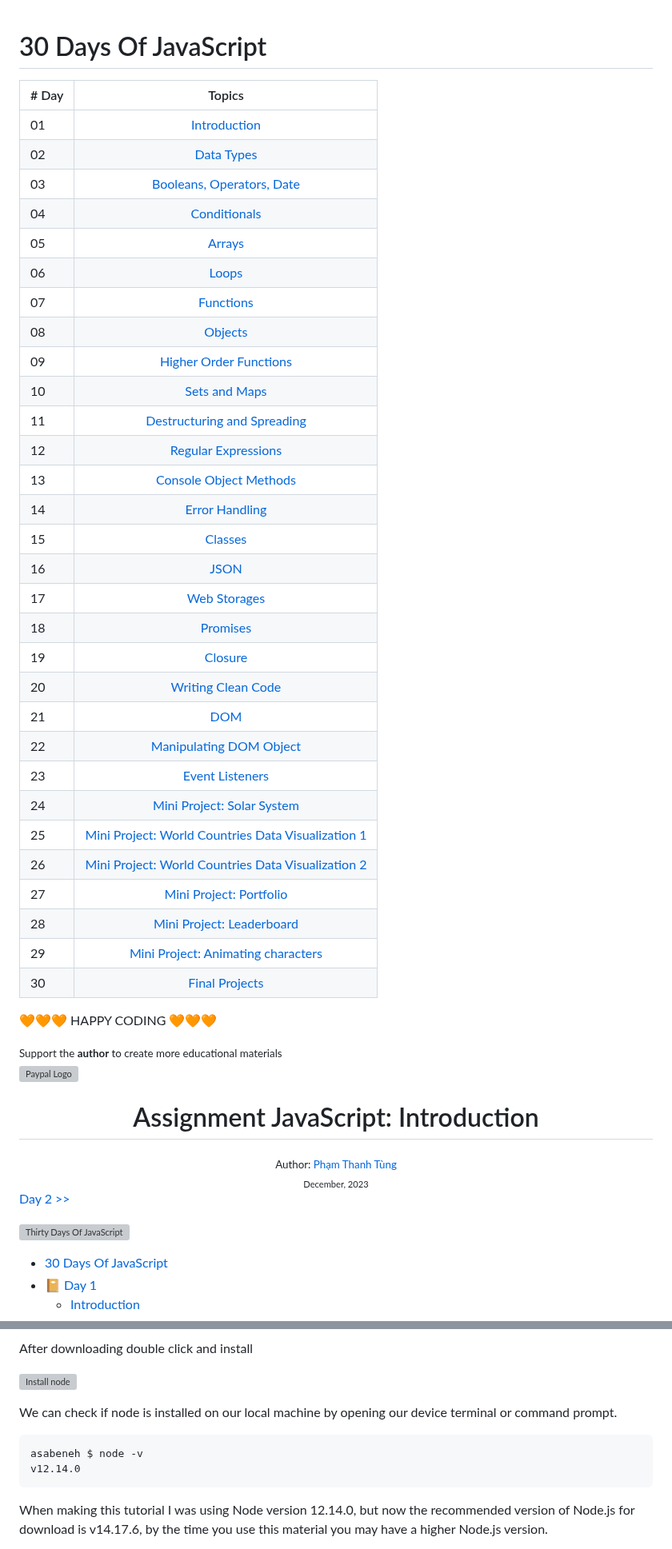
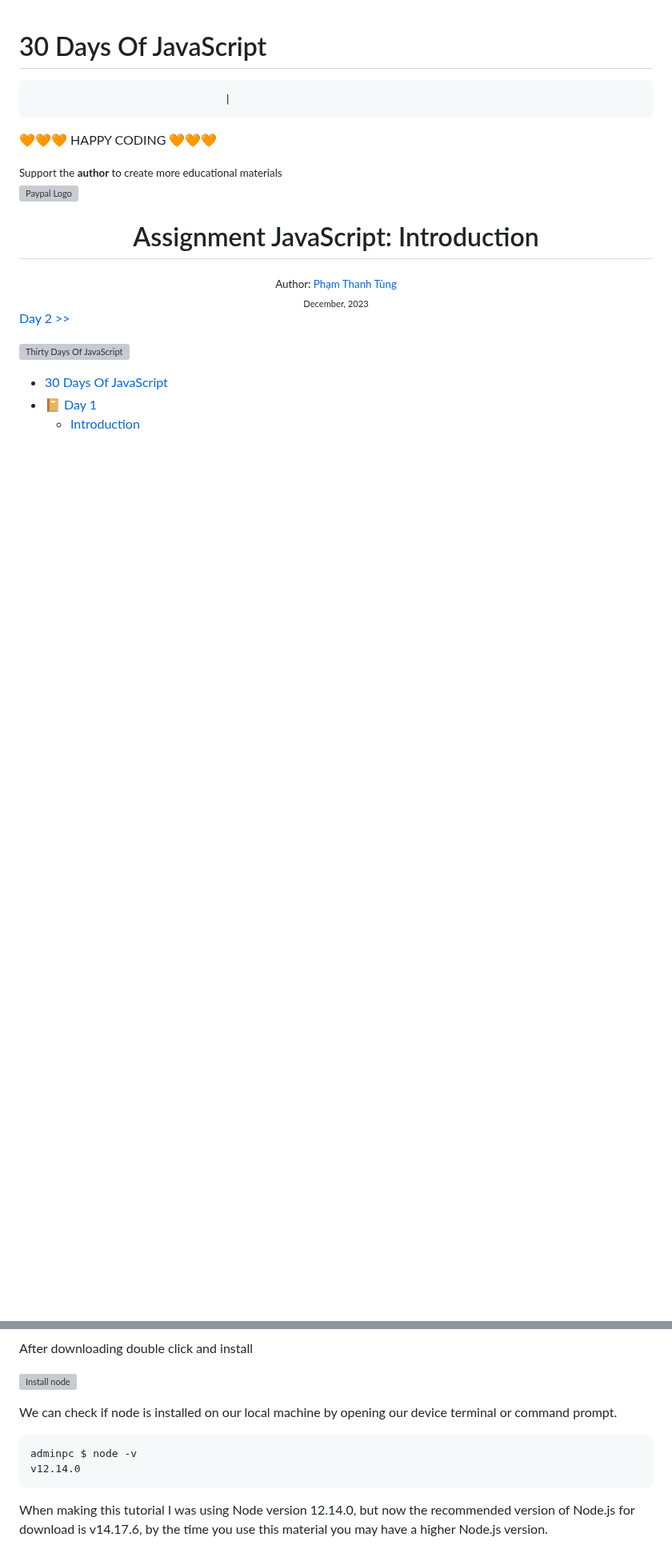
Before and after one commit to liemchao/gitcoursera, a Markdown page: README.md, 2 parts joined by grey strips. Shown at 80% size. GitHub-like rendering; blank space fills up the shorter version; grey boxes are pictures that could not be loaded.

````diff
--- a/README.md
+++ b/README.md
@@ -1,37 +1,6 @@
 # 30 Days Of JavaScript
 
-| # Day |                                                                       Topics                                                                       |
-| ----- | :------------------------------------------------------------------------------------------------------------------------------------------------: |
-| 01    |                                                            [Introduction](./readMe.md)                                                             |
-| 02    |                                               [Data Types](./02_Day_Data_types/02_day_data_types.md)                                               |
-| 03    |                            [Booleans, Operators, Date](./03_Day_Booleans_operators_date/03_booleans_operators_date.md)                             |
-| 04    |                                            [Conditionals](./04_Day_Conditionals/04_day_conditionals.md)                                            |
-| 05    |                                                     [Arrays](./05_Day_Arrays/05_day_arrays.md)                                                     |
-| 06    |                                                      [Loops](./06_Day_Loops/06_day_loops.md)                                                       |
-| 07    |                                                [Functions](./07_Day_Functions/07_day_functions.md)                                                 |
-| 08    |                                                   [Objects](./08_Day_Objects/08_day_objects.md)                                                    |
-| 09    |                             [Higher Order Functions](./09_Day_Higher_order_functions/09_day_higher_order_functions.md)                             |
-| 10    |                                          [Sets and Maps](./10_Day_Sets_and_Maps/10_day_Sets_and_Maps.md)                                           |
-| 11    |                     [Destructuring and Spreading](./11_Day_Destructuring_and_spreading/11_day_destructuring_and_spreading.md)                      |
-| 12    |                                 [Regular Expressions](./12_Day_Regular_expressions/12_day_regular_expressions.md)                                  |
-| 13    |                             [Console Object Methods](./13_Day_Console_object_methods/13_day_console_object_methods.md)                             |
-| 14    |                                         [Error Handling](./14_Day_Error_handling/14_day_error_handling.md)                                         |
-| 15    |                                                   [Classes](./15_Day_Classes/15_day_classes.md)                                                    |
-| 16    |                                                        [JSON](./16_Day_JSON/16_day_json.md)                                                        |
-| 17    |                                            [Web Storages](./17_Day_Web_storages/17_day_web_storages.md)                                            |
-| 18    |                                                  [Promises](./18_Day_Promises/18_day_promises.md)                                                  |
-| 19    |                                                  [Closure](./19_Day_Closures/19_day_closures.md)                                                   |
-| 20    |                                  [Writing Clean Code](./20_Day_Writing_clean_codes/20_day_writing_clean_codes.md)                                  |
-| 21    |                                                         [DOM](./21_Day_DOM/21_day_dom.md)                                                          |
-| 22    |                           [Manipulating DOM Object](./22_Day_Manipulating_DOM_object/22_day_manipulating_DOM_object.md)                            |
-| 23    |                                       [Event Listeners](./23_Day_Event_listeners/23_day_event_listeners.md)                                        |
-| 24    |                             [Mini Project: Solar System](./24_Day_Project_solar_system/24_day_project_solar_system.md)                             |
-| 25    | [Mini Project: World Countries Data Visualization 1](./25_Day_World_countries_data_visualization_1/25_day_world_countries_data_visualization_1.md) |
-| 26    | [Mini Project: World Countries Data Visualization 2](./26_Day_World_countries_data_visualization_2/26_day_world_countries_data_visualization_2.md) |
-| 27    |                            [Mini Project: Portfolio](./27_Day_Mini_project_portfolio/27_day_mini_project_portfolio.md)                             |
-| 28    |                         [Mini Project: Leaderboard](./28_Day_Mini_project_leaderboard/28_day_mini_project_leaderboard.md)                          |
-| 29    |            [Mini Project: Animating characters](./29_Day_Mini_project_animating_characters/29_day_mini_project_animating_characters.md)            |
-| 30    |                                     [Final Projects](./30_Day_Mini_project_final/30_day_mini_project_final.md)                                     |
+                                   |
 
 🧡🧡🧡 HAPPY CODING 🧡🧡🧡
 
@@ -138,7 +107,7 @@ After downloading double click and install
 We can check if node is installed on our local machine by opening our device terminal or command prompt.
 
 ```sh
-asabeneh $ node -v
+adminpc $ node -v
 v12.14.0
 ```
 
````
Also changed, not shown: other parts of README.md (+15 -15 lines).
